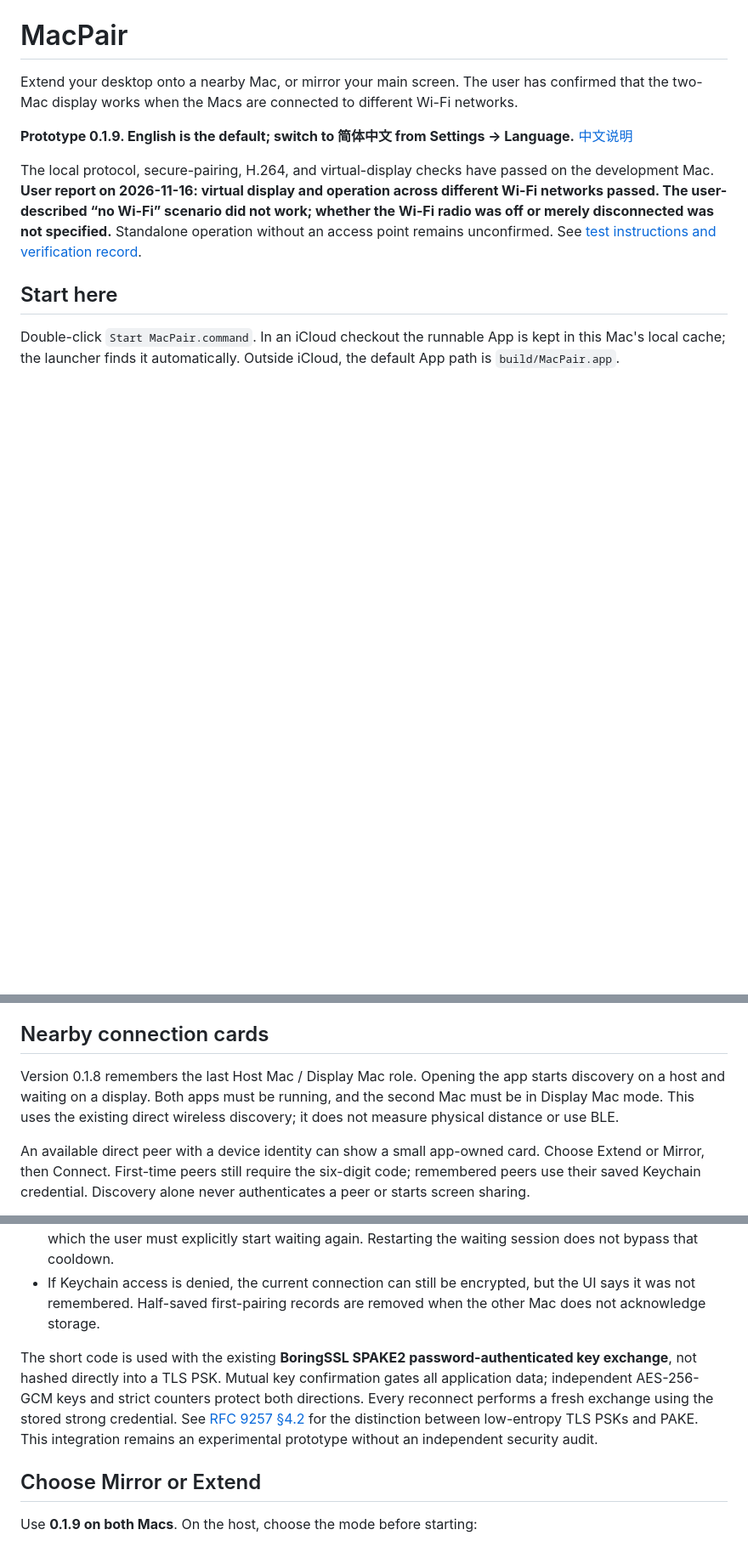
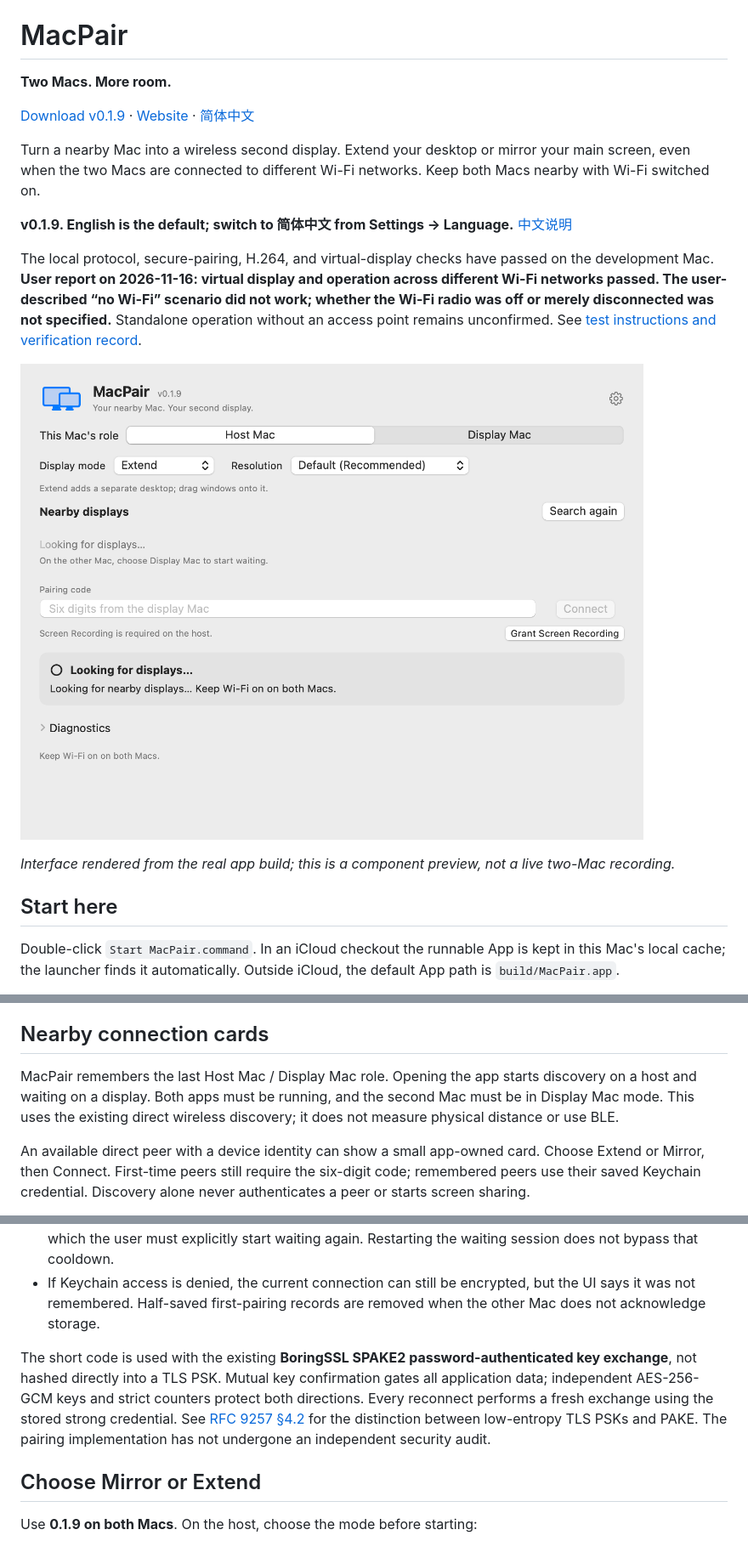
Before and after one commit to catstats/MacPair, a Markdown page: README.md, 3 parts joined by grey strips. Shown at 85% size. Drawn GitHub-style; pictures changed too: Resources/Screenshots/host-en.png (added); blank space fills up the shorter version.

Commit message:
Prepare MacPair v0.1.9 for public release

```diff
--- a/README.md
+++ b/README.md
@@ -1,10 +3,18 @@
 # MacPair
 
-Extend your desktop onto a nearby Mac, or mirror your main screen. The user has confirmed that the two-Mac display works when the Macs are connected to different Wi-Fi networks.
+**Two Macs. More room.**
 
-**Prototype 0.1.9. English is the default; switch to 简体中文 from Settings → Language.** [中文说明](README.zh-CN.md)
+[Download v0.1.9](https://github.com/catstats/MacPair/releases/tag/v0.1.9) · [Website](https://macpair-display.resourcefulflint.chatgpt.site/) · [简体中文](README.zh-CN.md)
+
+Turn a nearby Mac into a wireless second display. Extend your desktop or mirror your main screen, even when the two Macs are connected to different Wi-Fi networks. Keep both Macs nearby with Wi-Fi switched on.
+
+**v0.1.9. English is the default; switch to 简体中文 from Settings → Language.** [中文说明](README.zh-CN.md)
 
 The local protocol, secure-pairing, H.264, and virtual-display checks have passed on the development Mac. **User report on 2026-11-16: virtual display and operation across different Wi-Fi networks passed. The user-described “no Wi-Fi” scenario did not work; whether the Wi-Fi radio was off or merely disconnected was not specified.** Standalone operation without an access point remains unconfirmed. See [test instructions and verification record](TESTING.md).
+
+![MacPair v0.1.9 Host Mac interface](Resources/Screenshots/host-en.png)
+
+*Interface rendered from the real app build; this is a component preview, not a live two-Mac recording.*
 
 ## Start here
 
@@ -32,7 +42,7 @@ After disconnecting, the main status says **Disconnected**. Previous RTT and fra
 
 ## Nearby connection cards
 
-Version 0.1.8 remembers the last Host Mac / Display Mac role. Opening the app starts discovery on a host and waiting on a display. Both apps must be running, and the second Mac must be in Display Mac mode. This uses the existing direct wireless discovery; it does not measure physical distance or use BLE.
+MacPair remembers the last Host Mac / Display Mac role. Opening the app starts discovery on a host and waiting on a display. Both apps must be running, and the second Mac must be in Display Mac mode. This uses the existing direct wireless discovery; it does not measure physical distance or use BLE.
 
 An available direct peer with a device identity can show a small app-owned card. Choose Extend or Mirror, then Connect. First-time peers still require the six-digit code; remembered peers use their saved Keychain credential. Discovery alone never authenticates a peer or starts screen sharing.
 
@@ -52,7 +62,7 @@ Use **0.1.9** on both Macs for video feedback and the 60 fps target. Protocol v3
 - Five failed pairing attempts share one global budget. The receiver stops waiting for 30 seconds, after which the user must explicitly start waiting again. Restarting the waiting session does not bypass that cooldown.
 - If Keychain access is denied, the current connection can still be encrypted, but the UI says it was not remembered. Half-saved first-pairing records are removed when the other Mac does not acknowledge storage.
 
-The short code is used with the existing **BoringSSL SPAKE2 password-authenticated key exchange**, not hashed directly into a TLS PSK. Mutual key confirmation gates all application data; independent AES-256-GCM keys and strict counters protect both directions. Every reconnect performs a fresh exchange using the stored strong credential. See [RFC 9257 §4.2](https://www.rfc-editor.org/rfc/rfc9257.html#section-4.2) for the distinction between low-entropy TLS PSKs and PAKE. This integration remains an experimental prototype without an independent security audit.
+The short code is used with the existing **BoringSSL SPAKE2 password-authenticated key exchange**, not hashed directly into a TLS PSK. Mutual key confirmation gates all application data; independent AES-256-GCM keys and strict counters protect both directions. Every reconnect performs a fresh exchange using the stored strong credential. See [RFC 9257 §4.2](https://www.rfc-editor.org/rfc/rfc9257.html#section-4.2) for the distinction between low-entropy TLS PSKs and PAKE. The pairing implementation has not undergone an independent security audit.
 
 ## Choose Mirror or Extend
 
```
Also changed, not shown: other parts of README.md (+5 -2 lines), AGENTS.md (+1 -1 lines), README.zh-CN.md (+20 -9 lines), Resources/Screenshots/host-zh-Hans.png (added), 1 other file.
